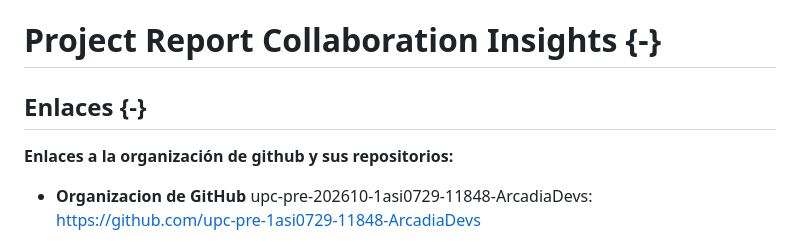
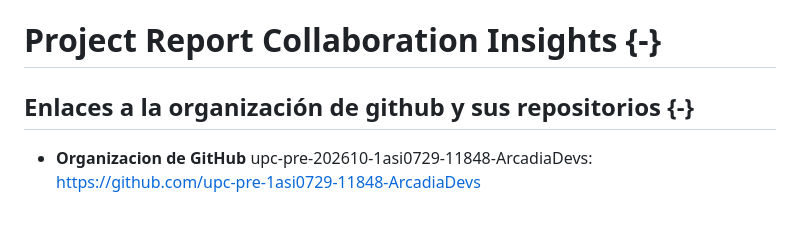
Before and after one commit to upc-pre-1asi0729-11848-arcadiadevs/viora-report, a Markdown page: report/front-matter/02-collaboration-insights.md, the part around the change. Drawn GitHub-style; blank space fills up the shorter version.

```diff
--- a/report/front-matter/02-collaboration-insights.md
+++ b/report/front-matter/02-collaboration-insights.md
@@ -1,8 +1,6 @@
 # Project Report Collaboration Insights {-}
 
-## Enlaces {-}
-
-**Enlaces a la organización de github y sus repositorios:**
+## Enlaces a la organización de github y sus repositorios {-}
 
 - **Organizacion de GitHub** upc-pre-202610-1asi0729-11848-ArcadiaDevs:
   [https://github.com/upc-pre-1asi0729-11848-ArcadiaDevs](https://github.com/upc-pre-1asi0729-11848-ArcadiaDevs)
```
Also changed, not shown: report/front-matter/04-student-outcome.md (+5 -11 lines).
